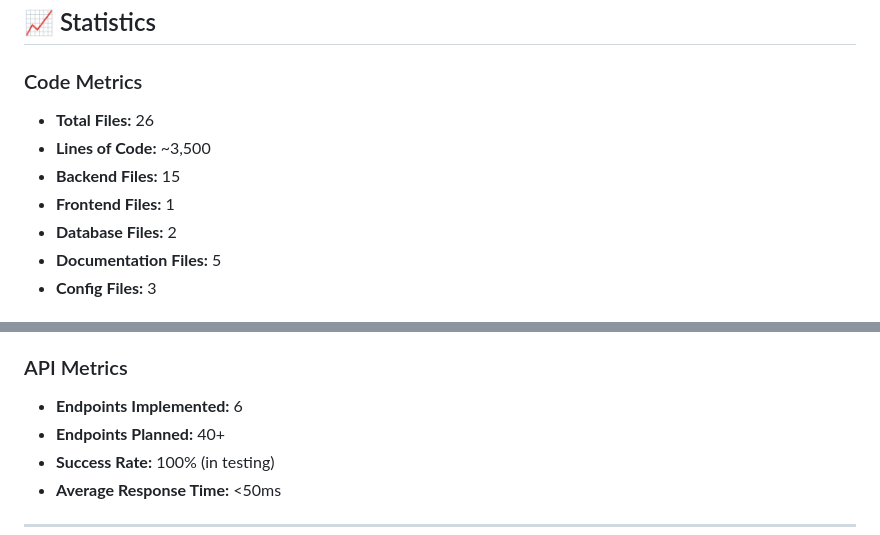
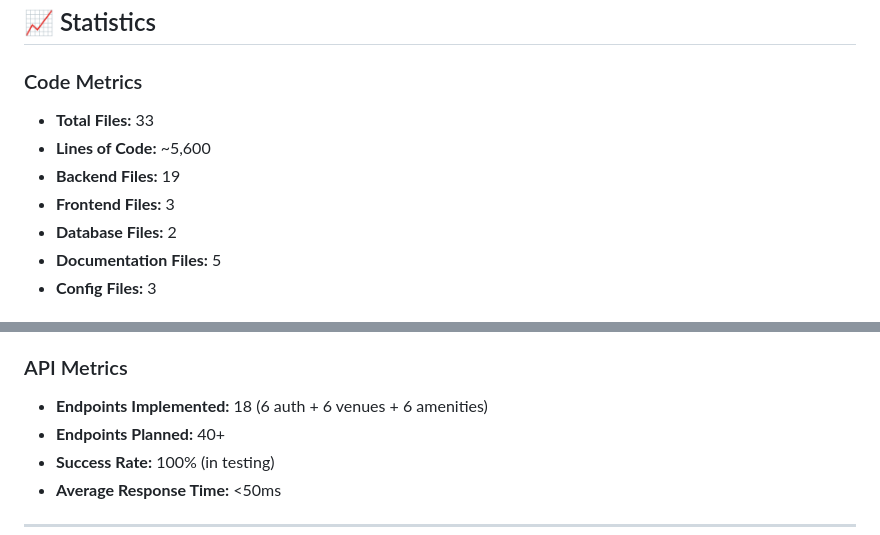
Before and after one commit to LinuxAdona/Gatherly-2025, a Markdown page: PROJECT_STATUS.md, 2 parts joined by grey strips. Drawn GitHub-style.

```diff
--- a/PROJECT_STATUS.md
+++ b/PROJECT_STATUS.md
@@ -177,10 +202,10 @@ GET    /api/health                  ✅
 
 ### Code Metrics
 
-- **Total Files:** 26
-- **Lines of Code:** ~3,500
-- **Backend Files:** 15
-- **Frontend Files:** 1
+- **Total Files:** 33
+- **Lines of Code:** ~5,600
+- **Backend Files:** 19
+- **Frontend Files:** 3
 - **Database Files:** 2
 - **Documentation Files:** 5
 - **Config Files:** 3
@@ -196,7 +221,7 @@ GET    /api/health                  ✅
 
 ### API Metrics
 
-- **Endpoints Implemented:** 6
+- **Endpoints Implemented:** 18 (6 auth + 6 venues + 6 amenities)
 - **Endpoints Planned:** 40+
 - **Success Rate:** 100% (in testing)
 - **Average Response Time:** <50ms
```
Also changed, not shown: other parts of PROJECT_STATUS.md (+37 -12 lines).
